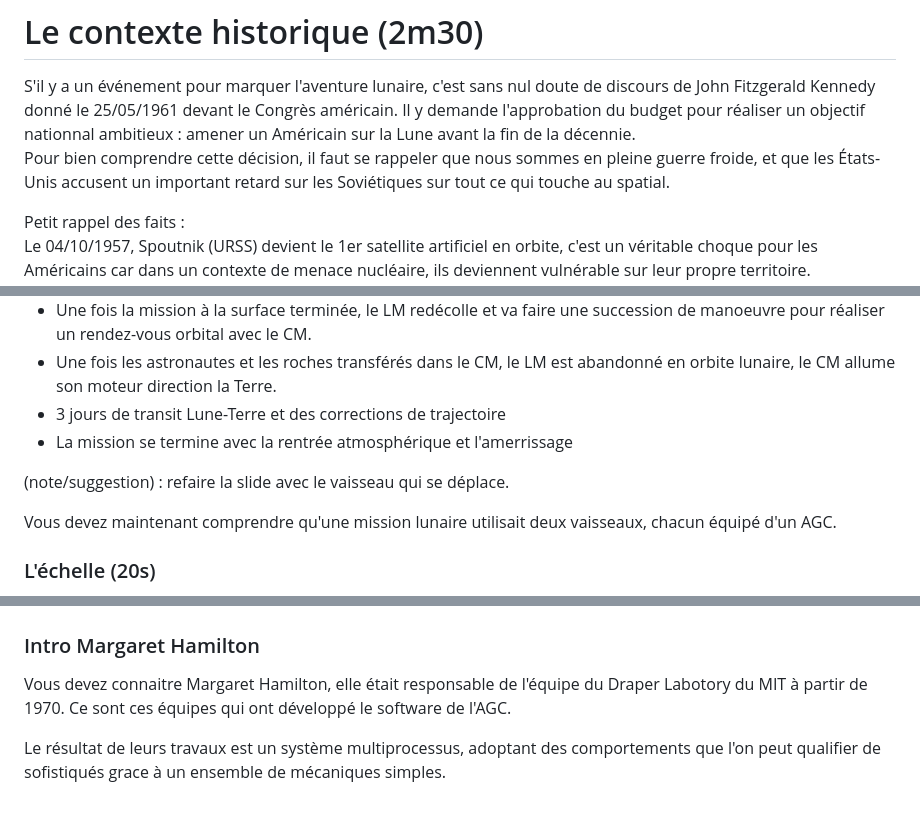
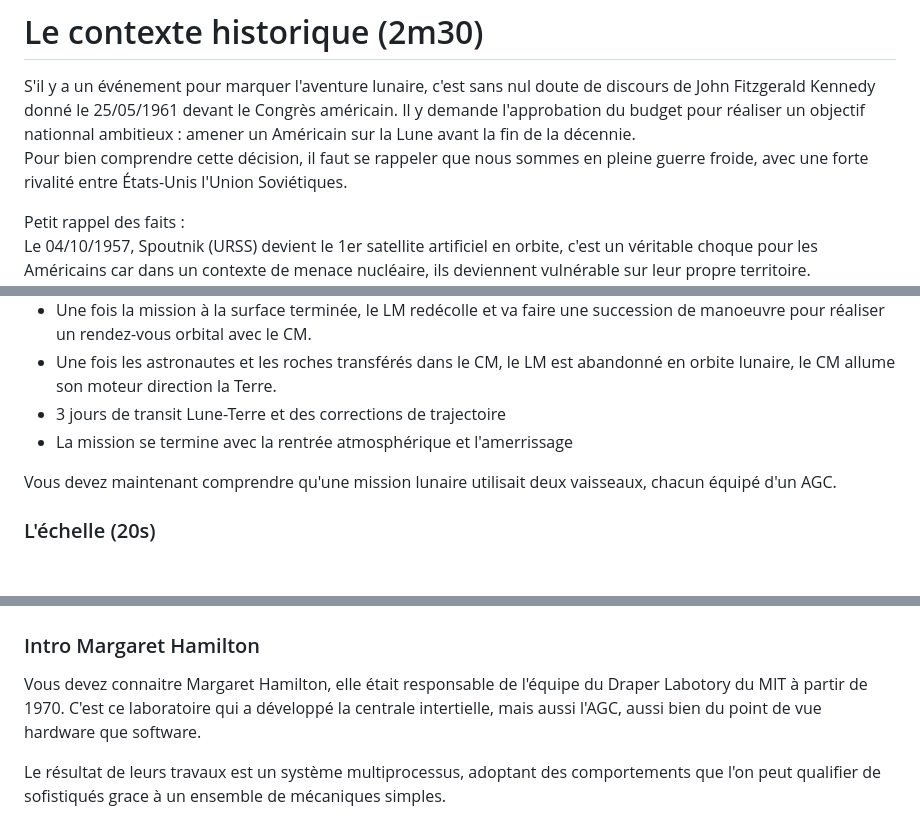
Before and after one commit to ponceto/l-agc-retour-sur-l-ordinateur-qui-a-amene-l-humanite-sur-la-lune, a Markdown page: Script Romain.md, 3 parts joined by grey strips. Rendered like a GitHub page; blank space fills up the shorter version.

Commit message:
update script

```diff
--- a/Script Romain.md
+++ b/Script Romain.md
@@ -1,7 +1,7 @@
 # Le contexte historique (2m30)
 
 S'il y a un événement pour marquer l'aventure lunaire, c'est sans nul doute de discours de John Fitzgerald Kennedy donné le 25/05/1961 devant le Congrès américain. Il y demande l'approbation du budget pour réaliser un objectif nationnal ambitieux : amener un Américain sur la Lune avant la fin de la décennie.
-Pour bien comprendre cette décision, il faut se rappeler que nous sommes en pleine guerre froide, et que les États-Unis accusent un important retard sur les Soviétiques sur tout ce qui touche au spatial.
+Pour bien comprendre cette décision, il faut se rappeler que nous sommes en pleine guerre froide, avec une forte rivalité entre États-Unis l'Union Soviétiques.
 
 Petit rappel des faits :
 Le 04/10/1957, Spoutnik (URSS) devient le 1er satellite artificiel en orbite, c'est un véritable choque pour les Américains car dans un contexte de menace nucléaire, ils deviennent vulnérable sur leur propre territoire.
@@ -35,8 +35,6 @@ Mais pour mieux comprendre à quoi il sert l'AGC il faut comprendre le déroulé
 - Une fois les astronautes et les roches transférés dans le CM, le LM est abandonné en orbite lunaire, le CM allume son moteur direction la Terre.
 - 3 jours de transit Lune-Terre et des corrections de trajectoire
 - La mission se termine avec la rentrée atmosphérique et l'amerrissage
-
-(note/suggestion) : refaire la slide avec le vaisseau qui se déplace.
 
 Vous devez maintenant comprendre qu'une mission lunaire utilisait deux vaisseaux, chacun équipé d'un AGC.
 
@@ -94,7 +92,7 @@ Il envoie également des données sur son état au centre de contrôle, ce qui l
 
 ### Intro Margaret Hamilton
 
-Vous devez connaitre Margaret Hamilton, elle était responsable de l'équipe du Draper Labotory du MIT à partir de 1970. Ce sont ces équipes qui ont développé le software de l'AGC.
+Vous devez connaitre Margaret Hamilton, elle était responsable de l'équipe du Draper Labotory du MIT à partir de 1970. C'est ce laboratoire qui a développé la centrale intertielle, mais aussi l'AGC, aussi bien du point de vue hardware que software.
 
 Le résultat de leurs travaux est un système multiprocessus, adoptant des comportements que l'on peut qualifier de sofistiqués grace à un ensemble de mécaniques simples.
 
```
